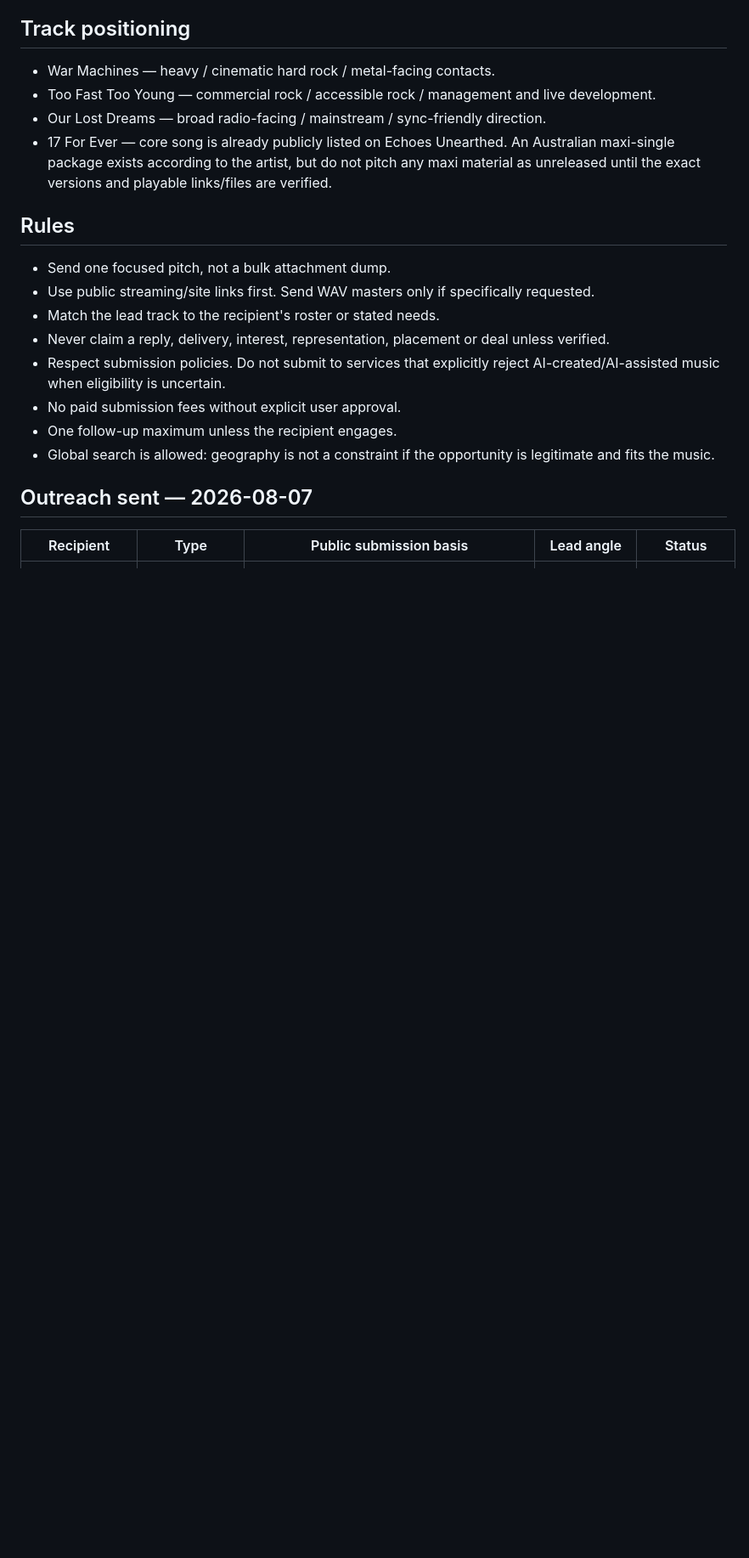
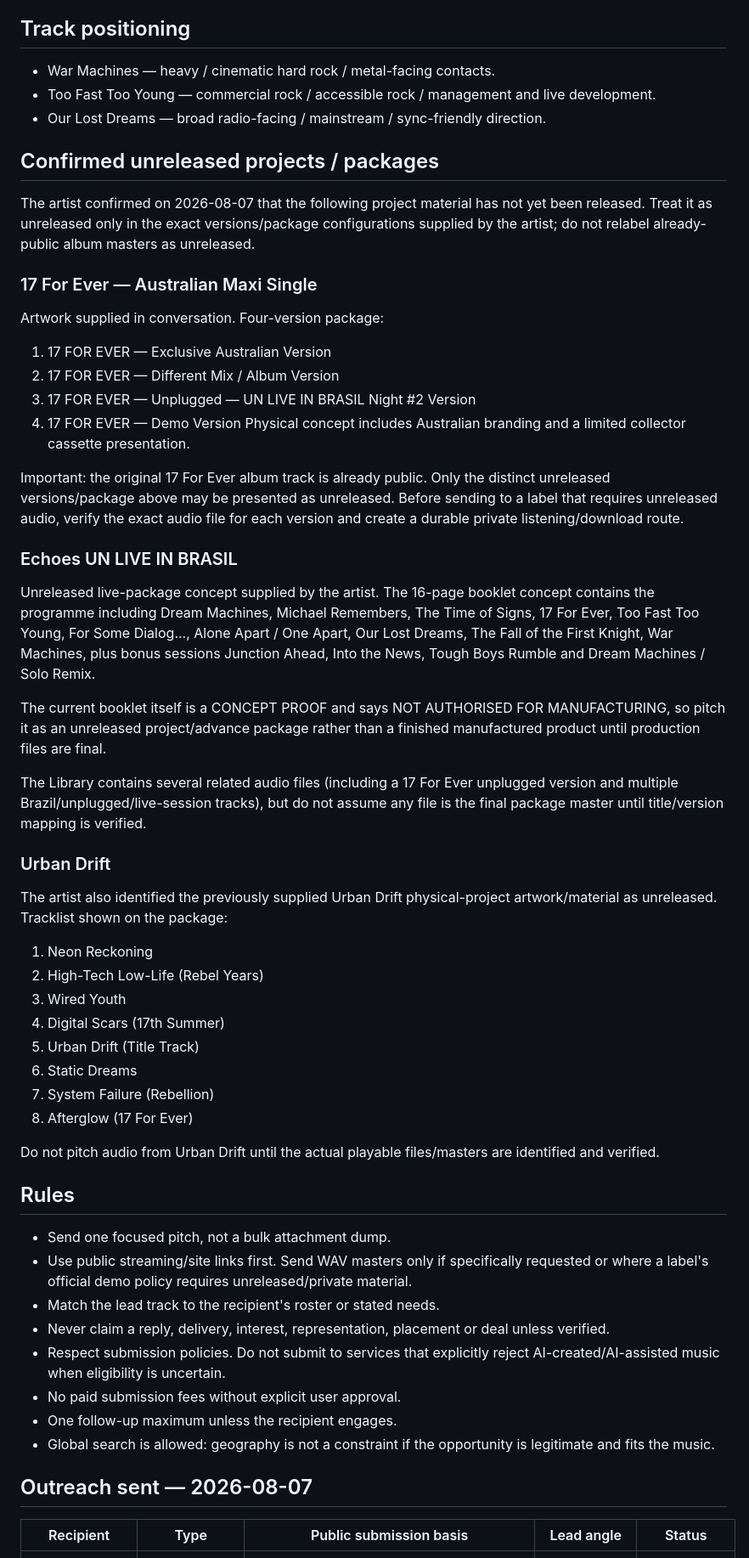
Before and after one commit to kamdridi-lgtm/kamdridi-video-platform, a Markdown page: docs/ARTIST_OUTREACH.md, the part around one of its changes. Shown at 85% size. Rendered like a GitHub page; blank space fills up the shorter version.

Commit message:
Record confirmed unreleased KAM DRIDI packages

```diff
--- a/docs/ARTIST_OUTREACH.md
+++ b/docs/ARTIST_OUTREACH.md
@@ -14,11 +14,43 @@ Create real opportunities for KAM DRIDI as an artist: management, label support,
 - War Machines — heavy / cinematic hard rock / metal-facing contacts.
 - Too Fast Too Young — commercial rock / accessible rock / management and live development.
 - Our Lost Dreams — broad radio-facing / mainstream / sync-friendly direction.
-- 17 For Ever — core song is already publicly listed on Echoes Unearthed. An Australian maxi-single package exists according to the artist, but do not pitch any maxi material as unreleased until the exact versions and playable links/files are verified.
+
+## Confirmed unreleased projects / packages
+The artist confirmed on 2026-08-07 that the following project material has not yet been released. Treat it as unreleased only in the exact versions/package configurations supplied by the artist; do not relabel already-public album masters as unreleased.
+
+### 17 For Ever — Australian Maxi Single
+Artwork supplied in conversation. Four-version package:
+1. 17 FOR EVER — Exclusive Australian Version
+2. 17 FOR EVER — Different Mix / Album Version
+3. 17 FOR EVER — Unplugged — UN LIVE IN BRASIL Night #2 Version
+4. 17 FOR EVER — Demo Version
+Physical concept includes Australian branding and a limited collector cassette presentation.
+
+Important: the original 17 For Ever album track is already public. Only the distinct unreleased versions/package above may be presented as unreleased. Before sending to a label that requires unreleased audio, verify the exact audio file for each version and create a durable private listening/download route.
+
+### Echoes UN LIVE IN BRASIL
+Unreleased live-package concept supplied by the artist. The 16-page booklet concept contains the programme including Dream Machines, Michael Remembers, The Time of Signs, 17 For Ever, Too Fast Too Young, For Some Dialog..., Alone Apart / One Apart, Our Lost Dreams, The Fall of the First Knight, War Machines, plus bonus sessions Junction Ahead, Into the News, Tough Boys Rumble and Dream Machines / Solo Remix.
+
+The current booklet itself is a CONCEPT PROOF and says NOT AUTHORISED FOR MANUFACTURING, so pitch it as an unreleased project/advance package rather than a finished manufactured product until production files are final.
+
+The Library contains several related audio files (including a 17 For Ever unplugged version and multiple Brazil/unplugged/live-session tracks), but do not assume any file is the final package master until title/version mapping is verified.
+
+### Urban Drift
+The artist also identified the previously supplied Urban Drift physical-project artwork/material as unreleased. Tracklist shown on the package:
+1. Neon Reckoning
+2. High-Tech Low-Life (Rebel Years)
+3. Wired Youth
+4. Digital Scars (17th Summer)
+5. Urban Drift (Title Track)
+6. Static Dreams
+7. System Failure (Rebellion)
+8. Afterglow (17 For Ever)
+
+Do not pitch audio from Urban Drift until the actual playable files/masters are identified and verified.
 
 ## Rules
 - Send one focused pitch, not a bulk attachment dump.
-- Use public streaming/site links first. Send WAV masters only if specifically requested.
+- Use public streaming/site links first. Send WAV masters only if specifically requested or where a label's official demo policy requires unreleased/private material.
 - Match the lead track to the recipient's roster or stated needs.
 - Never claim a reply, delivery, interest, representation, placement or deal unless verified.
 - Respect submission policies. Do not submit to services that explicitly reject AI-created/AI-assisted music when eligibility is uncertain.
```
Also changed, not shown: other parts of docs/ARTIST_OUTREACH.md (+4 -4 lines).
